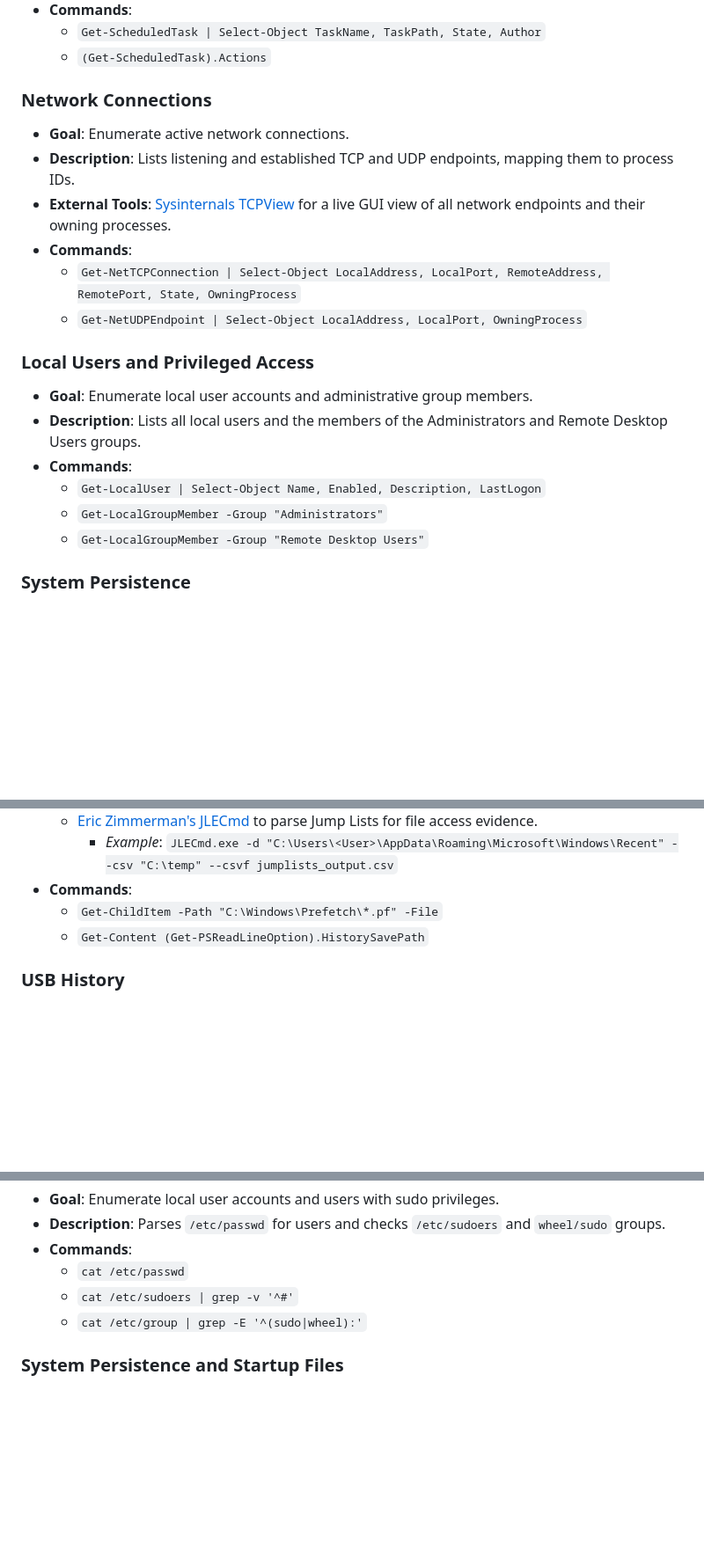
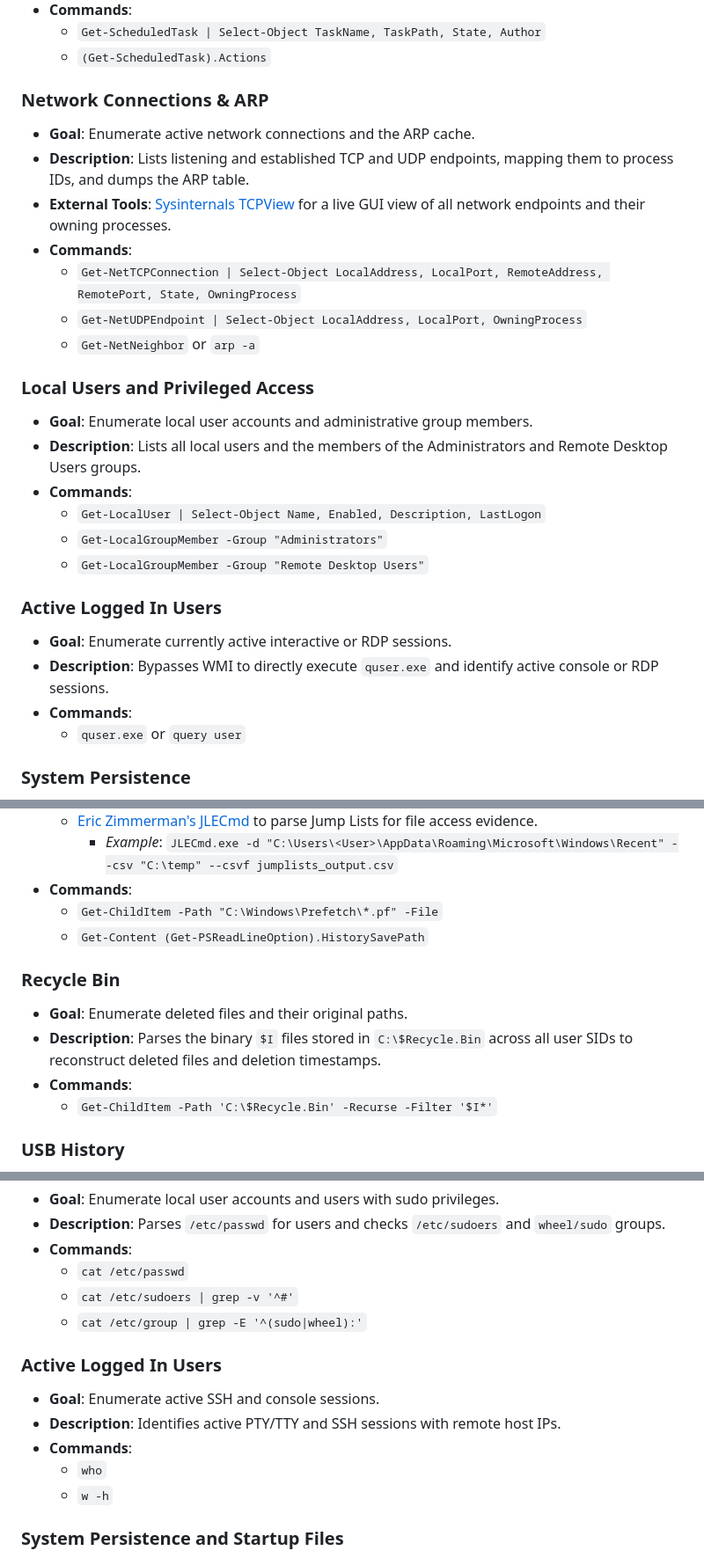
Before and after one commit to el-dud3rino/Flash_Forensics_Scripts, a Markdown page: playbook/Host_Analyst_Playbook.md, 3 parts joined by grey strips. Shown at 88% size. GitHub-like rendering; blank space fills up the shorter version.

```diff
--- a/playbook/Host_Analyst_Playbook.md
+++ b/playbook/Host_Analyst_Playbook.md
@@ -62,13 +72,14 @@ This playbook provides a checklist of commands and locations used to manually ga
   - `Get-ScheduledTask | Select-Object TaskName, TaskPath, State, Author`
   - `(Get-ScheduledTask).Actions`
 
-### Network Connections
-- **Goal**: Enumerate active network connections.
-- **Description**: Lists listening and established TCP and UDP endpoints, mapping them to process IDs.
+### Network Connections & ARP
+- **Goal**: Enumerate active network connections and the ARP cache.
+- **Description**: Lists listening and established TCP and UDP endpoints, mapping them to process IDs, and dumps the ARP table.
 - **External Tools**: [Sysinternals TCPView](https://learn.microsoft.com/en-us/sysinternals/downloads/tcpview) for a live GUI view of all network endpoints and their owning processes.
 - **Commands**:
   - `Get-NetTCPConnection | Select-Object LocalAddress, LocalPort, RemoteAddress, RemotePort, State, OwningProcess`
   - `Get-NetUDPEndpoint | Select-Object LocalAddress, LocalPort, OwningProcess`
+  - `Get-NetNeighbor` or `arp -a`
 
 ### Local Users and Privileged Access
 - **Goal**: Enumerate local user accounts and administrative group members.
@@ -77,6 +88,12 @@ This playbook provides a checklist of commands and locations used to manually ga
   - `Get-LocalUser | Select-Object Name, Enabled, Description, LastLogon`
   - `Get-LocalGroupMember -Group "Administrators"`
   - `Get-LocalGroupMember -Group "Remote Desktop Users"`
+
+### Active Logged In Users
+- **Goal**: Enumerate currently active interactive or RDP sessions.
+- **Description**: Bypasses WMI to directly execute `quser.exe` and identify active console or RDP sessions.
+- **Commands**:
+  - `quser.exe` or `query user`
 
 ### System Persistence
 - **Goal**: Identify common registry-based persistence mechanisms.
@@ -108,6 +125,12 @@ This playbook provides a checklist of commands and locations used to manually ga
   - `Get-ChildItem -Path "C:\Windows\Prefetch\*.pf" -File`
   - `Get-Content (Get-PSReadLineOption).HistorySavePath`
 
+### Recycle Bin
+- **Goal**: Enumerate deleted files and their original paths.
+- **Description**: Parses the binary `$I` files stored in `C:\$Recycle.Bin` across all user SIDs to reconstruct deleted files and deletion timestamps.
+- **Commands**:
+  - `Get-ChildItem -Path 'C:\$Recycle.Bin' -Recurse -Filter '$I*'`
+
 ### USB History
 - **Goal**: Enumerate historically connected USB devices.
 - **Description**: Queries the USBSTOR registry key to identify previously connected thumb drives.
@@ -206,6 +257,13 @@ This playbook provides a checklist of commands and locations used to manually ga
   - `cat /etc/sudoers | grep -v '^#'`
   - `cat /etc/group | grep -E '^(sudo|wheel):'`
 
+### Active Logged In Users
+- **Goal**: Enumerate active SSH and console sessions.
+- **Description**: Identifies active PTY/TTY and SSH sessions with remote host IPs.
+- **Commands**:
+  - `who`
+  - `w -h`
+
 ### System Persistence and Startup Files
 - **Goal**: Identify common persistence mechanisms and startup scripts.
 - **Description**: Reads shell profiles, `rc.local`, systemd generators, and init scripts.
```
Also changed, not shown: other parts of playbook/Host_Analyst_Playbook.md (+61 -5 lines).
